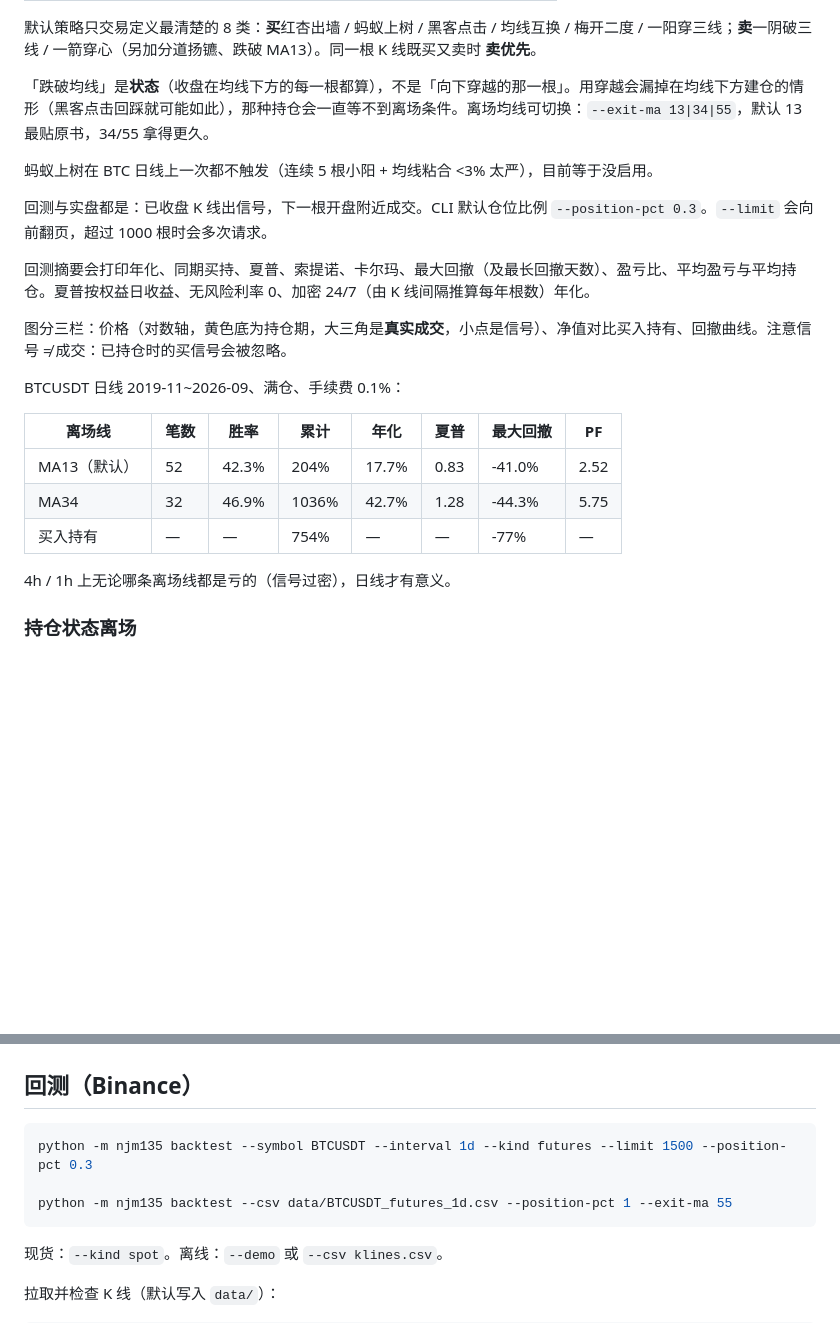
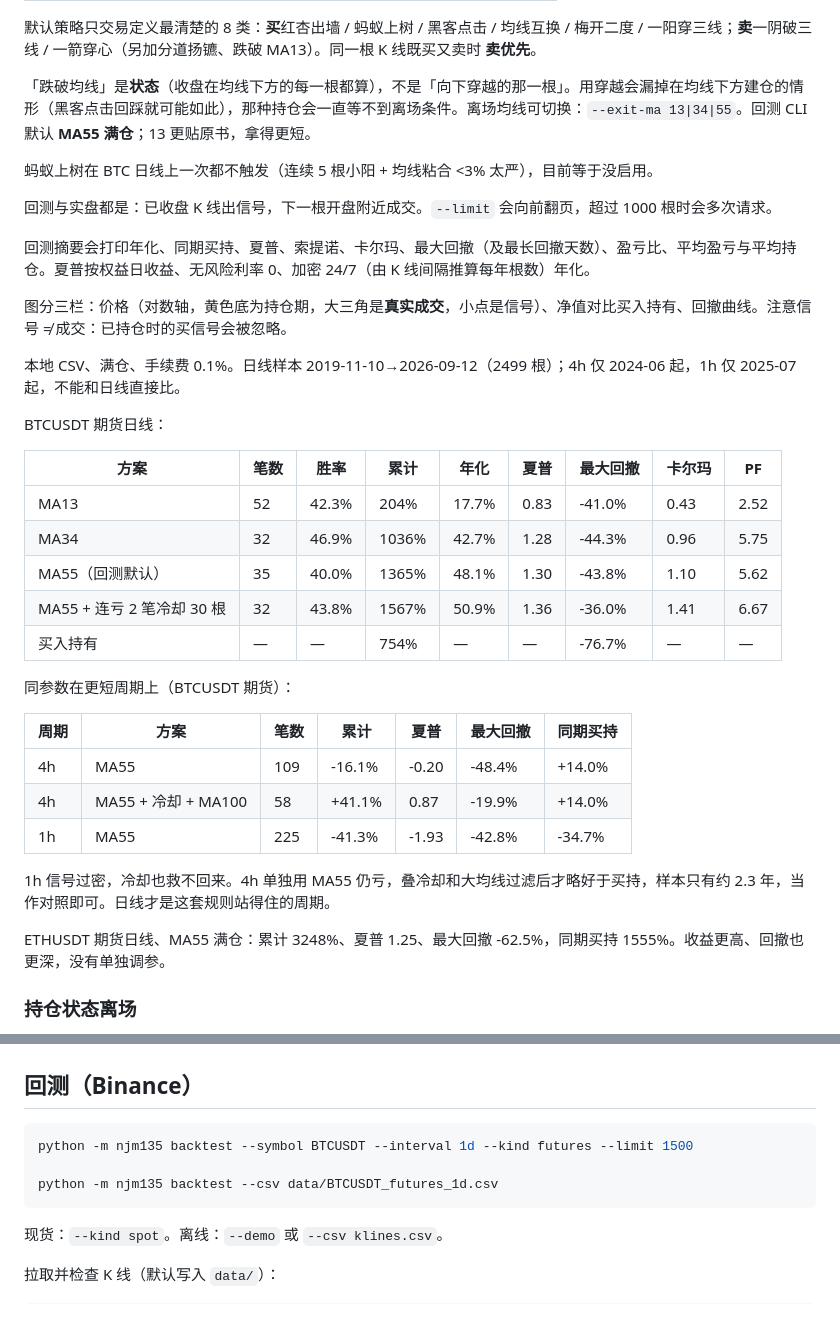
Before and after one commit to haigechanlun/135-Moving-Average-Trading, a Markdown page: README.md, 2 parts joined by grey strips. GitHub-like rendering; blank space fills up the shorter version.

Commit message:
update backtest info

````diff
--- a/README.md
+++ b/README.md
@@ -53,25 +53,39 @@ src/njm135/
 
 默认策略只交易定义最清楚的 8 类：**买**红杏出墙 / 蚂蚁上树 / 黑客点击 / 均线互换 / 梅开二度 / 一阳穿三线；**卖**一阴破三线 / 一箭穿心（另加分道扬镳、跌破 MA13）。同一根 K 线既买又卖时 **卖优先**。
 
-「跌破均线」是**状态**（收盘在均线下方的每一根都算），不是「向下穿越的那一根」。用穿越会漏掉在均线下方建仓的情形（黑客点击回踩就可能如此），那种持仓会一直等不到离场条件。离场均线可切换：`--exit-ma 13|34|55`，默认 13 最贴原书，34/55 拿得更久。
+「跌破均线」是**状态**（收盘在均线下方的每一根都算），不是「向下穿越的那一根」。用穿越会漏掉在均线下方建仓的情形（黑客点击回踩就可能如此），那种持仓会一直等不到离场条件。离场均线可切换：`--exit-ma 13|34|55`。回测 CLI 默认 **MA55 满仓**；13 更贴原书，拿得更短。
 
 蚂蚁上树在 BTC 日线上一次都不触发（连续 5 根小阳 + 均线粘合 <3% 太严），目前等于没启用。
 
-回测与实盘都是：已收盘 K 线出信号，下一根开盘附近成交。CLI 默认仓位比例 `--position-pct 0.3`。`--limit` 会向前翻页，超过 1000 根时会多次请求。
+回测与实盘都是：已收盘 K 线出信号，下一根开盘附近成交。`--limit` 会向前翻页，超过 1000 根时会多次请求。
 
 回测摘要会打印年化、同期买持、夏普、索提诺、卡尔玛、最大回撤（及最长回撤天数）、盈亏比、平均盈亏与平均持仓。夏普按权益日收益、无风险利率 0、加密 24/7（由 K 线间隔推算每年根数）年化。
 
 图分三栏：价格（对数轴，黄色底为持仓期，大三角是**真实成交**，小点是信号）、净值对比买入持有、回撤曲线。注意信号 ≠ 成交：已持仓时的买信号会被忽略。
 
-BTCUSDT 日线 2019-11~2026-09、满仓、手续费 0.1%：
+本地 CSV、满仓、手续费 0.1%。日线样本 2019-11-10→2026-09-12（2499 根）；4h 仅 2024-06 起，1h 仅 2025-07 起，不能和日线直接比。
 
-| 离场线 | 笔数 | 胜率 | 累计 | 年化 | 夏普 | 最大回撤 | PF |
-|--------|------|------|------|------|------|----------|-----|
-| MA13（默认） | 52 | 42.3% | 204% | 17.7% | 0.83 | -41.0% | 2.52 |
-| MA34 | 32 | 46.9% | 1036% | 42.7% | 1.28 | -44.3% | 5.75 |
-| 买入持有 | — | — | 754% | — | — | -77% | — |
+BTCUSDT 期货日线：
 
-4h / 1h 上无论哪条离场线都是亏的（信号过密），日线才有意义。
+| 方案 | 笔数 | 胜率 | 累计 | 年化 | 夏普 | 最大回撤 | 卡尔玛 | PF |
+|------|------|------|------|------|------|----------|--------|-----|
+| MA13 | 52 | 42.3% | 204% | 17.7% | 0.83 | -41.0% | 0.43 | 2.52 |
+| MA34 | 32 | 46.9% | 1036% | 42.7% | 1.28 | -44.3% | 0.96 | 5.75 |
+| MA55（回测默认） | 35 | 40.0% | 1365% | 48.1% | 1.30 | -43.8% | 1.10 | 5.62 |
+| MA55 + 连亏 2 笔冷却 30 根 | 32 | 43.8% | 1567% | 50.9% | 1.36 | -36.0% | 1.41 | 6.67 |
+| 买入持有 | — | — | 754% | — | — | -76.7% | — | — |
+
+同参数在更短周期上（BTCUSDT 期货）：
+
+| 周期 | 方案 | 笔数 | 累计 | 夏普 | 最大回撤 | 同期买持 |
+|------|------|------|------|------|----------|----------|
+| 4h | MA55 | 109 | -16.1% | -0.20 | -48.4% | +14.0% |
+| 4h | MA55 + 冷却 + MA100 | 58 | +41.1% | 0.87 | -19.9% | +14.0% |
+| 1h | MA55 | 225 | -41.3% | -1.93 | -42.8% | -34.7% |
+
+1h 信号过密，冷却也救不回来。4h 单独用 MA55 仍亏，叠冷却和大均线过滤后才略好于买持，样本只有约 2.3 年，当作对照即可。日线才是这套规则站得住的周期。
+
+ETHUSDT 期货日线、MA55 满仓：累计 3248%、夏普 1.25、最大回撤 -62.5%，同期买持 1555%。收益更高、回撤也更深，没有单独调参。
 
 ### 持仓状态离场
 
@@ -116,9 +130,9 @@ pip install -e ".[dev,live]"
 ## 回测（Binance）
 
 ```bash
-python -m njm135 backtest --symbol BTCUSDT --interval 1d --kind futures --limit 1500 --position-pct 0.3
+python -m njm135 backtest --symbol BTCUSDT --interval 1d --kind futures --limit 1500
 
-python -m njm135 backtest --csv data/BTCUSDT_futures_1d.csv --position-pct 1 --exit-ma 55
+python -m njm135 backtest --csv data/BTCUSDT_futures_1d.csv
 ```
 
 现货：`--kind spot`。离线：`--demo` 或 `--csv klines.csv`。
````
Also changed, not shown: 135_backtest.png.
